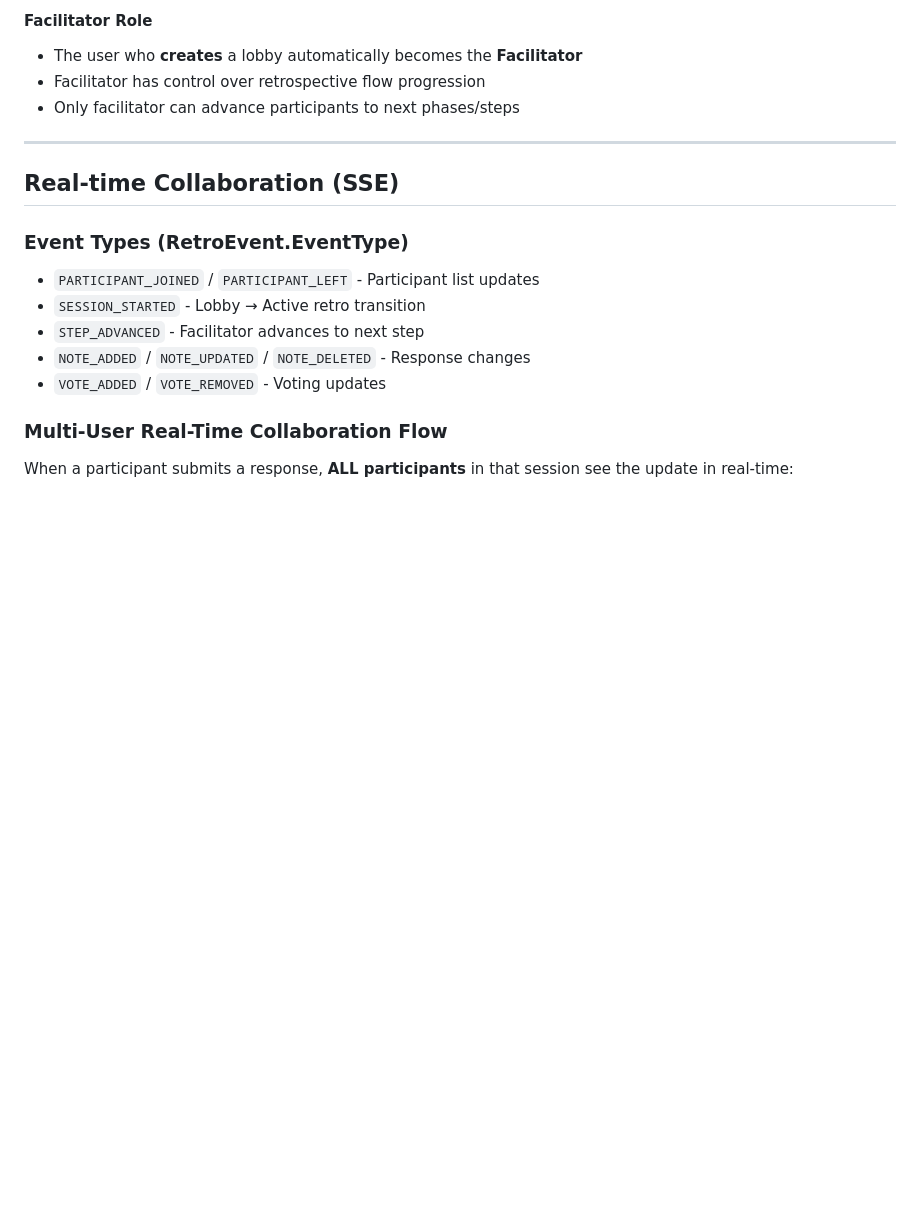
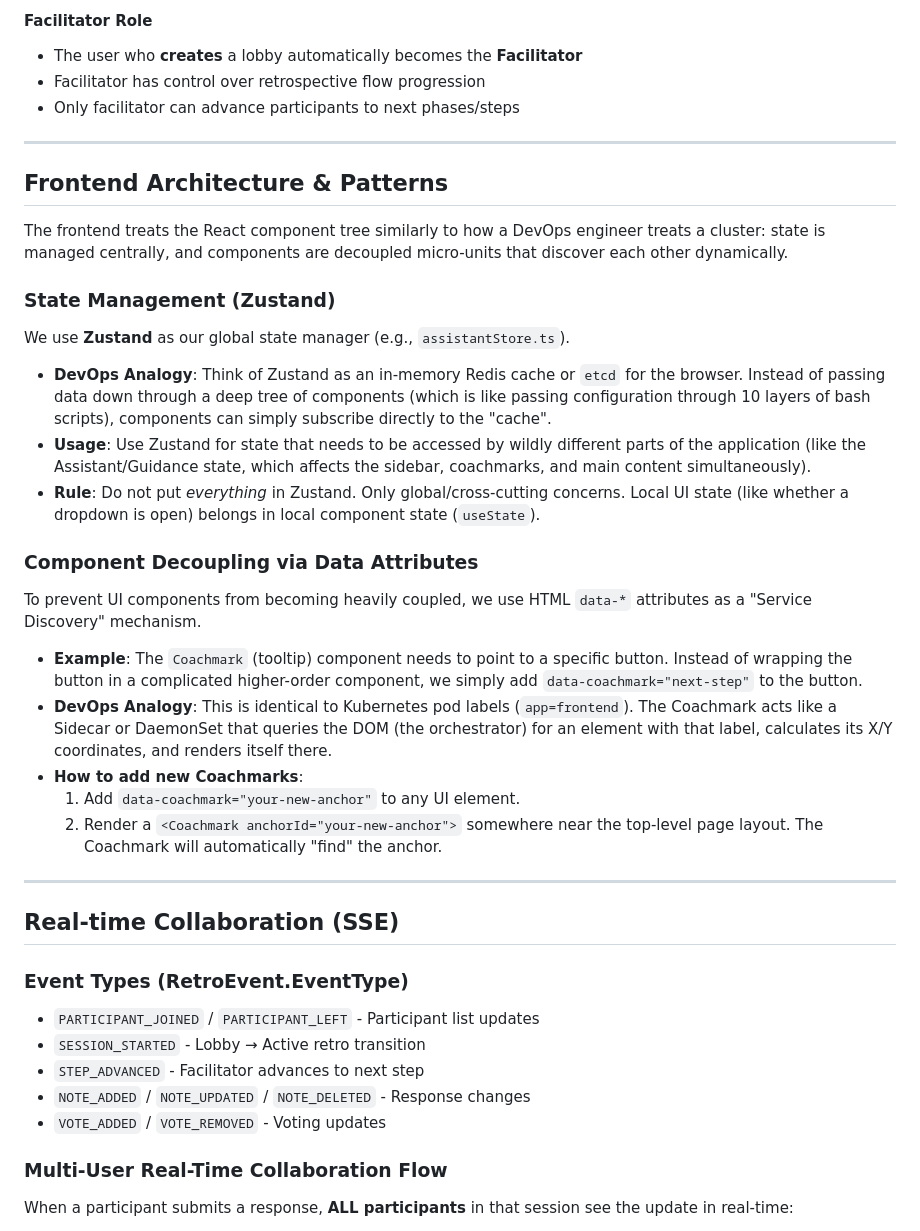
Before and after one commit to everhoef/Reflect_MVP, a Markdown page: AGENTS.md, the part around the change. GitHub-like rendering; blank space fills up the shorter version.

Commit message:
docs(facilitation): add some frontend information to AGENTS.md

```diff
--- a/AGENTS.md
+++ b/AGENTS.md
@@ -211,6 +211,26 @@ Custom cookie-based authentication supporting two modes:
 - The user who **creates** a lobby automatically becomes the **Facilitator**
 - Facilitator has control over retrospective flow progression
 - Only facilitator can advance participants to next phases/steps
+
+---
+
+## Frontend Architecture & Patterns
+
+The frontend treats the React component tree similarly to how a DevOps engineer treats a cluster: state is managed centrally, and components are decoupled micro-units that discover each other dynamically.
+
+### State Management (Zustand)
+We use **Zustand** as our global state manager (e.g., `assistantStore.ts`).
+- **DevOps Analogy**: Think of Zustand as an in-memory Redis cache or `etcd` for the browser. Instead of passing data down through a deep tree of components (which is like passing configuration through 10 layers of bash scripts), components can simply subscribe directly to the "cache".
+- **Usage**: Use Zustand for state that needs to be accessed by wildly different parts of the application (like the Assistant/Guidance state, which affects the sidebar, coachmarks, and main content simultaneously).
+- **Rule**: Do not put *everything* in Zustand. Only global/cross-cutting concerns. Local UI state (like whether a dropdown is open) belongs in local component state (`useState`).
+
+### Component Decoupling via Data Attributes
+To prevent UI components from becoming heavily coupled, we use HTML `data-*` attributes as a "Service Discovery" mechanism.
+- **Example**: The `Coachmark` (tooltip) component needs to point to a specific button. Instead of wrapping the button in a complicated higher-order component, we simply add `data-coachmark="next-step"` to the button.
+- **DevOps Analogy**: This is identical to Kubernetes pod labels (`app=frontend`). The Coachmark acts like a Sidecar or DaemonSet that queries the DOM (the orchestrator) for an element with that label, calculates its X/Y coordinates, and renders itself there.
+- **How to add new Coachmarks**:
+  1. Add `data-coachmark="your-new-anchor"` to any UI element.
+  2. Render a `<Coachmark anchorId="your-new-anchor">` somewhere near the top-level page layout. The Coachmark will automatically "find" the anchor.
 
 ---
 
```
